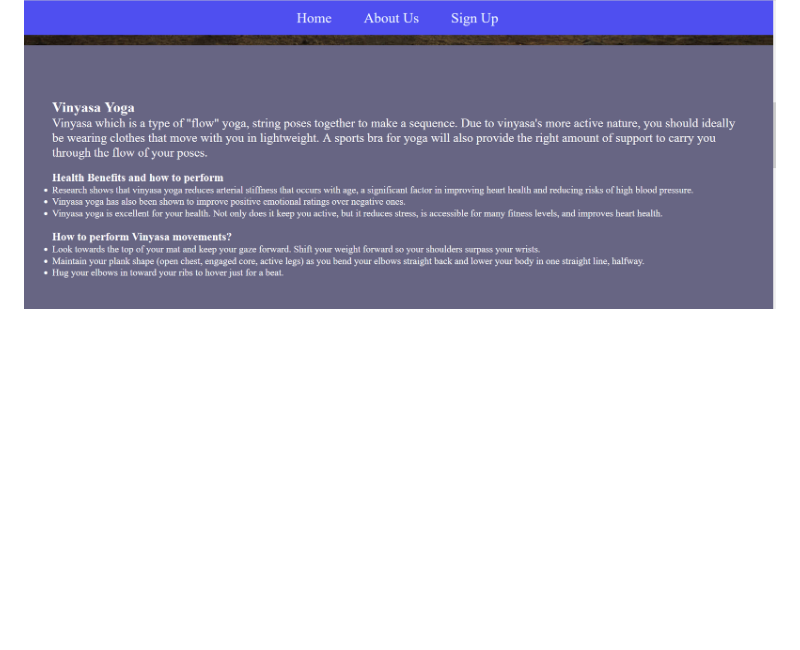
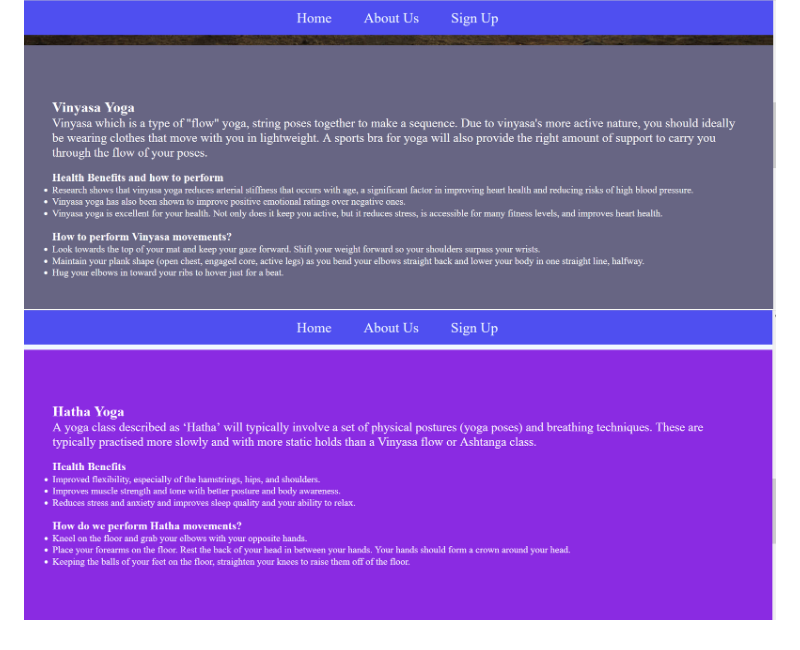
Before and after one commit to IbrahimAbedghane/ZenfiyProject1, a Markdown page: README.md, the part around the change. GitHub-like rendering; pictures changed too: assets/documentation/main-section.png (added); blank space fills up the shorter version.

Commit message:
added second image for main section of site

```diff
--- a/README.md
+++ b/README.md
@@ -37,3 +37,4 @@ I decided to provide a simple image experience on the website with a clear and l
 - It offers a short title of the yoga style followed by benefits and how to perform the yoga method.
 
 ![Vinyasa Yoga](/assets/documentation/yoga-section.png)
+![Hatha Yoga](/assets/documentation/main-section.png)
```
